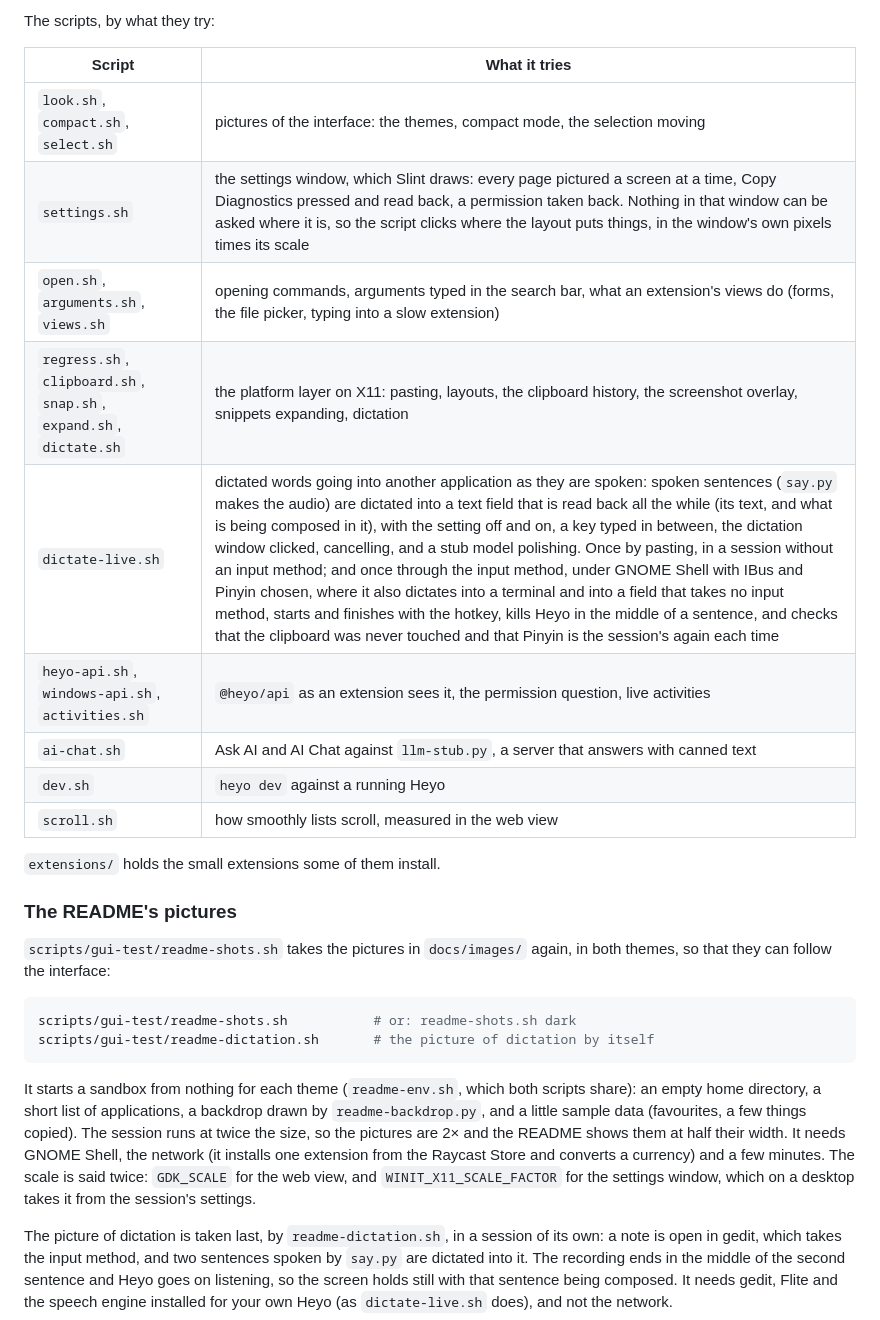
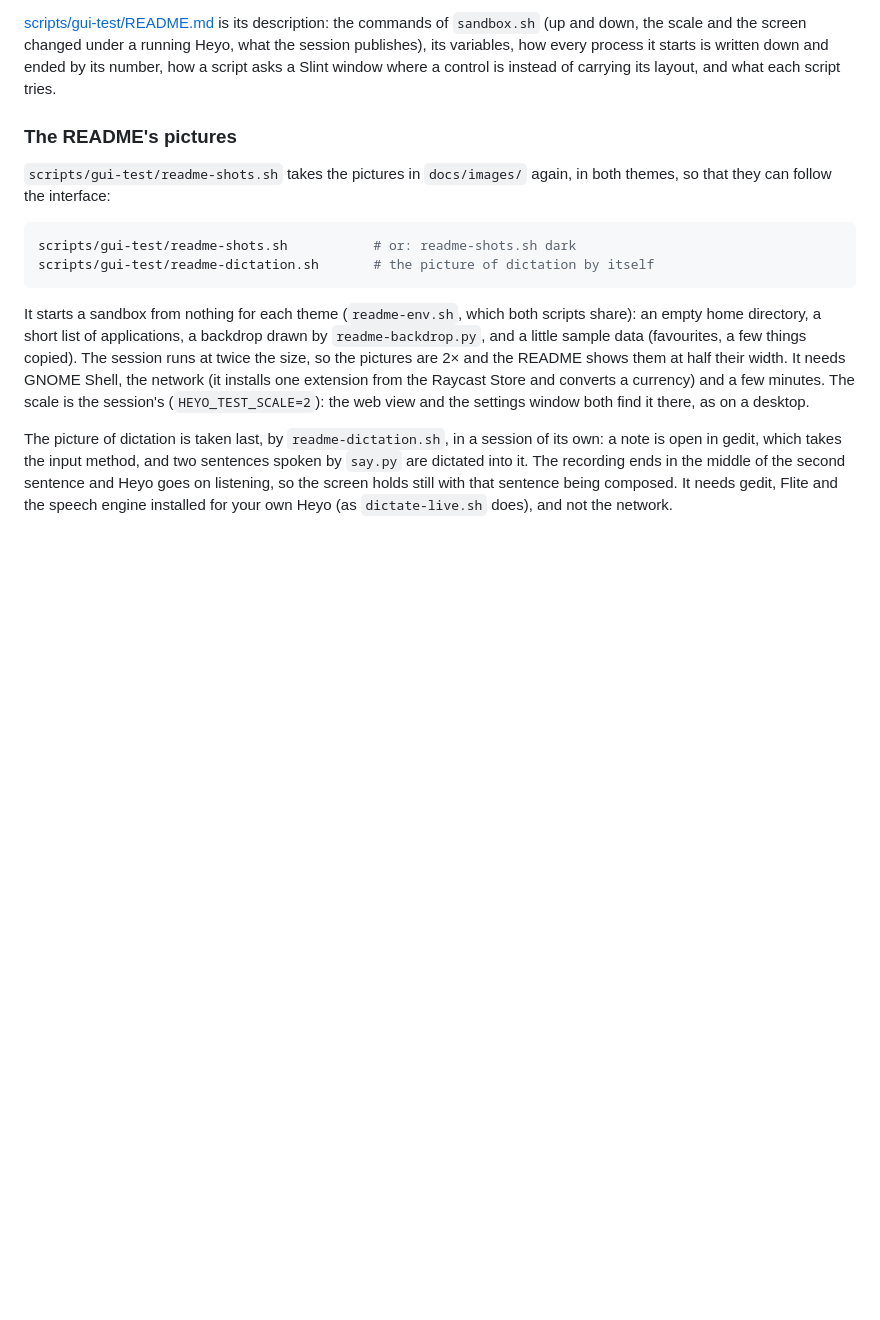
Before and after one commit to hdonix/heyo, a Markdown page: docs/development.md, the part around one of its changes. Drawn GitHub-style; blank space fills up the shorter version.

```diff
--- a/docs/development.md
+++ b/docs/development.md
@@ -166,18 +132,9 @@ The parts they are made of:
-The scripts, by what they try:
-
-| Script | What it tries |
-|---|---|
-| `look.sh`, `compact.sh`, `select.sh` | pictures of the interface: the themes, compact mode, the selection moving |
-| `settings.sh` | the settings window, which Slint draws: every page pictured a screen at a time, Copy Diagnostics pressed and read back, a permission taken back. Nothing in that window can be asked where it is, so the script clicks where the layout puts things, in the window's own pixels times its scale |
-| `open.sh`, `arguments.sh`, `views.sh` | opening commands, arguments typed in the search bar, what an extension's views do (forms, the file picker, typing into a slow extension) |
-| `regress.sh`, `clipboard.sh`, `snap.sh`, `expand.sh`, `dictate.sh` | the platform layer on X11: pasting, layouts, the clipboard history, the screenshot overlay, snippets expanding, dictation |
-| `dictate-live.sh` | dictated words going into another application as they are spoken: spoken sentences (`say.py` makes the audio) are dictated into a text field that is read back all the while (its text, and what is being composed in it), with the setting off and on, a key typed in between, the dictation window clicked, cancelling, and a stub model polishing. Once by pasting, in a session without an input method; and once through the input method, under GNOME Shell with IBus and Pinyin chosen, where it also dictates into a terminal and into a field that takes no input method, starts and finishes with the hotkey, kills Heyo in the middle of a sentence, and checks that the clipboard was never touched and that Pinyin is the session's again each time |
-| `heyo-api.sh`, `windows-api.sh`, `activities.sh` | `@heyo/api` as an extension sees it, the permission question, live activities |
-| `ai-chat.sh` | Ask AI and AI Chat against `llm-stub.py`, a server that answers with canned text |
-| `dev.sh` | `heyo dev` against a running Heyo |
-| `scroll.sh` | how smoothly lists scroll, measured in the web view |
-
-`extensions/` holds the small extensions some of them install.
+[scripts/gui-test/README.md](../scripts/gui-test/README.md) is its
+description: the commands of `sandbox.sh` (up and down, the scale and the
+screen changed under a running Heyo, what the session publishes), its
+variables, how every process it starts is written down and ended by its
+number, how a script asks a Slint window where a control is instead of
+carrying its layout, and what each script tries.
 
 ### The README's pictures
 
@@ -196,9 +153,8 @@ sample data (favourites, a few things copied). The session runs at twice
 the size, so the pictures are 2× and the README shows them at half their
 width. It needs GNOME Shell, the network (it installs one extension from
 the Raycast Store and converts a currency) and a few minutes. The scale
-is said twice: `GDK_SCALE` for the web view, and `WINIT_X11_SCALE_FACTOR`
-for the settings window, which on a desktop takes it from the session's
-settings.
+is the session's (`HEYO_TEST_SCALE=2`): the web view and the settings
+window both find it there, as on a desktop.
 
 The picture of dictation is taken last, by `readme-dictation.sh`, in a
 session of its own: a note is open in gedit, which takes the input method,
```
Also changed, not shown: other parts of docs/development.md (+7 -41 lines), scripts/gui-test/README.md (added, +189 -0 lines).
